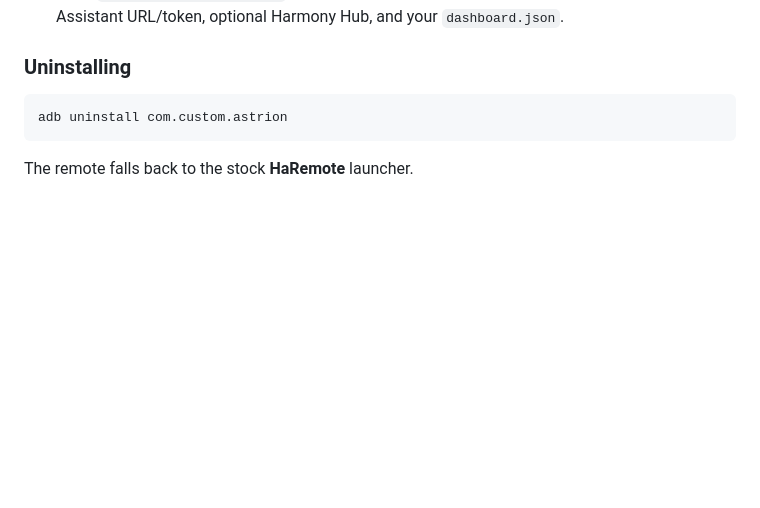
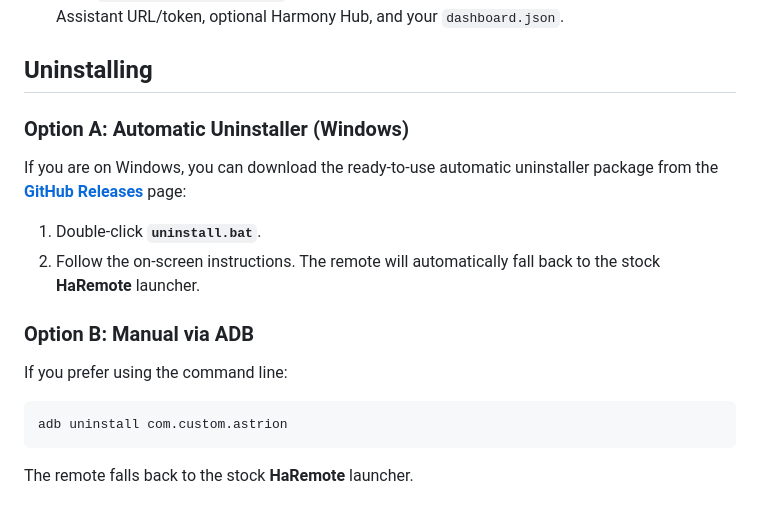
Before and after one commit to ClemsonJeeper/astrion-custom-dashboard, a Markdown page: README.md, the part around the change. Drawn GitHub-style; blank space fills up the shorter version.

Commit message:
docs: update README with link to automatic uninstaller release

````diff
--- a/README.md
+++ b/README.md
@@ -75,7 +75,18 @@ If you are on Windows, you can download the ready-to-use automatic installer pac
 6. Open the **Settings panel** (swipe down from the top of the screen). Above the brightness slider, tap **"Allow modification"**, then select **Astrion Custom** in the system screen that opens, and go back.
 7. Open **`http://<remote-ip>:8080`** from a browser on the same network to finish setup: Home Assistant URL/token, optional Harmony Hub, and your `dashboard.json`.
 
-### Uninstalling
+## Uninstalling
+
+### Option A: Automatic Uninstaller (Windows)
+
+If you are on Windows, you can download the ready-to-use automatic uninstaller package from the [**GitHub Releases**](https://github.com/dckiller51/astrion-custom-dashboard/releases/tag/uninstall) page:
+
+1. Double-click **`uninstall.bat`**.
+2. Follow the on-screen instructions. The remote will automatically fall back to the stock **HaRemote** launcher.
+
+### Option B: Manual via ADB
+
+If you prefer using the command line:
 
 ```bash
 adb uninstall com.custom.astrion
````
